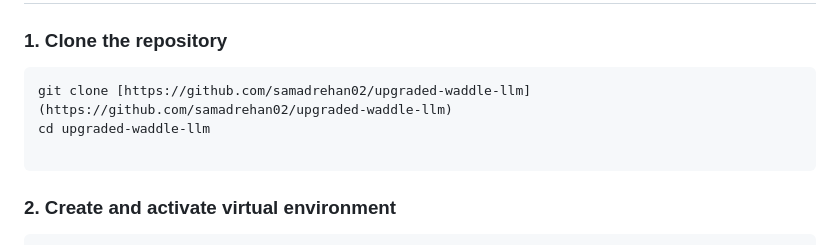
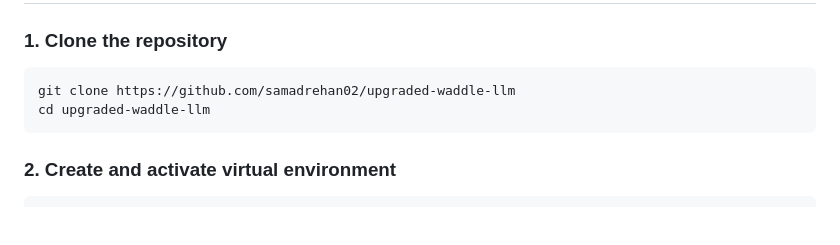
Before and after one commit to samadrehan02/upgraded-waddle-llm, a Markdown page: README.md, the part around the change. Drawn GitHub-style; blank space fills up the shorter version.

````diff
--- a/README.md
+++ b/README.md
@@ -108,10 +108,10 @@ graph TD
 ### 1. Clone the repository
 
 ```bash
-git clone [https://github.com/samadrehan02/upgraded-waddle-llm](https://github.com/samadrehan02/upgraded-waddle-llm)
+git clone https://github.com/samadrehan02/upgraded-waddle-llm
 cd upgraded-waddle-llm
+```
 
-```
 
 ### 2. Create and activate virtual environment
 
````
